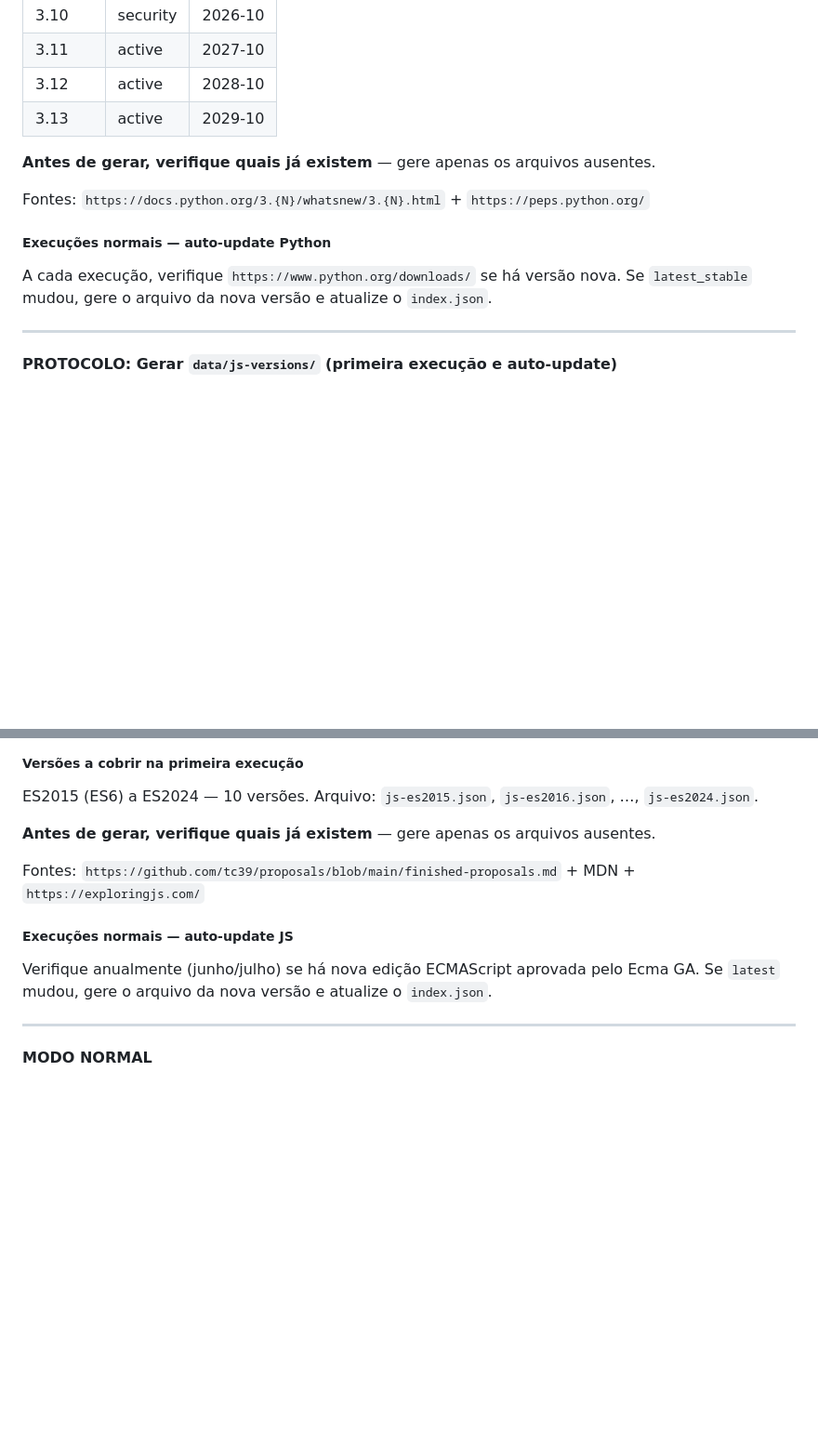
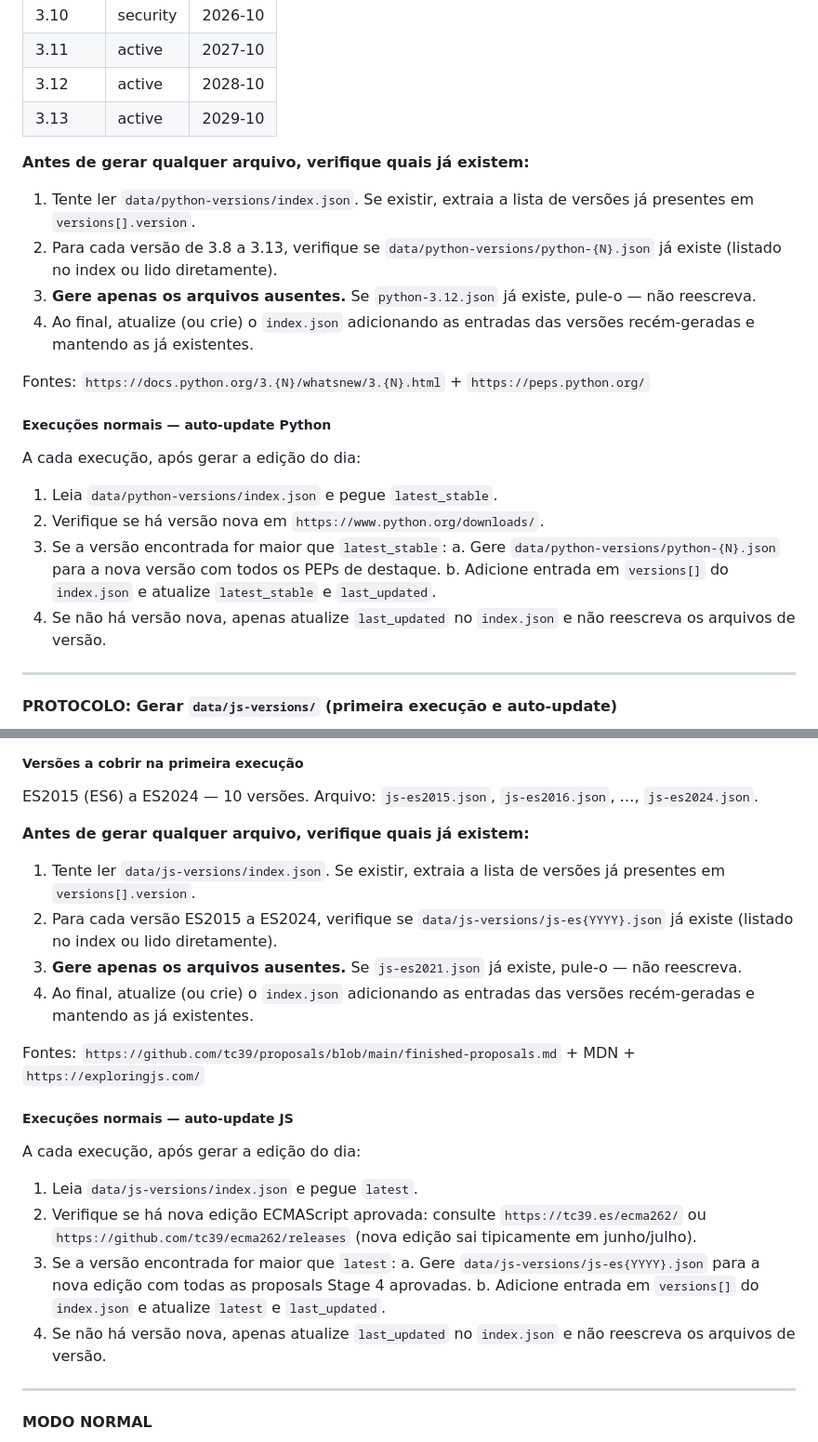
Before and after one commit to cesarschutz/noticias-dev-arq, a Markdown page: skills/devpulse-daily.md, 2 parts joined by grey strips. Shown at 93% size. Rendered like a GitHub page; blank space fills up the shorter version.

Commit message:
fix: align Python and JS version protocols with Java (first-run check + auto-update detail)
Python and JS now follow the same 4-step pattern as Java: (1) read index.json to find existing versions, (2) check each file individually, (3) generate only missing files, (4) update index incrementally. Auto-update also mirrors Java: generate new version file if detected, otherwise only update last_updated without rewriting existing files.

Co-Authored-By: Claude Sonnet 4.6 <noreply@anthropic.com>

```diff
--- a/skills/devpulse-daily.md
+++ b/skills/devpulse-daily.md
@@ -329,13 +329,25 @@ Python 3.8 a 3.13 (6 versões). Status de referência:
 | 3.12 | active | 2028-10 |
 | 3.13 | active | 2029-10 |
 
-**Antes de gerar, verifique quais já existem** — gere apenas os arquivos ausentes.
+**Antes de gerar qualquer arquivo, verifique quais já existem:**
+
+1. Tente ler `data/python-versions/index.json`. Se existir, extraia a lista de versões já presentes em `versions[].version`.
+2. Para cada versão de 3.8 a 3.13, verifique se `data/python-versions/python-{N}.json` já existe (listado no index ou lido diretamente).
+3. **Gere apenas os arquivos ausentes.** Se `python-3.12.json` já existe, pule-o — não reescreva.
+4. Ao final, atualize (ou crie) o `index.json` adicionando as entradas das versões recém-geradas e mantendo as já existentes.
 
 Fontes: `https://docs.python.org/3.{N}/whatsnew/3.{N}.html` + `https://peps.python.org/`
 
 ##### Execuções normais — auto-update Python
 
-A cada execução, verifique `https://www.python.org/downloads/` se há versão nova. Se `latest_stable` mudou, gere o arquivo da nova versão e atualize o `index.json`.
+A cada execução, após gerar a edição do dia:
+
+1. Leia `data/python-versions/index.json` e pegue `latest_stable`.
+2. Verifique se há versão nova em `https://www.python.org/downloads/`.
+3. Se a versão encontrada for maior que `latest_stable`:
+   a. Gere `data/python-versions/python-{N}.json` para a nova versão com todos os PEPs de destaque.
+   b. Adicione entrada em `versions[]` do `index.json` e atualize `latest_stable` e `last_updated`.
+4. Se não há versão nova, apenas atualize `last_updated` no `index.json` e não reescreva os arquivos de versão.
 
 ---
 
@@ -393,13 +405,25 @@ Descrições em PT-BR. Inclua **todas as proposals Stage 4** aprovadas naquela e
 
 ES2015 (ES6) a ES2024 — 10 versões. Arquivo: `js-es2015.json`, `js-es2016.json`, …, `js-es2024.json`.
 
-**Antes de gerar, verifique quais já existem** — gere apenas os arquivos ausentes.
+**Antes de gerar qualquer arquivo, verifique quais já existem:**
+
+1. Tente ler `data/js-versions/index.json`. Se existir, extraia a lista de versões já presentes em `versions[].version`.
+2. Para cada versão ES2015 a ES2024, verifique se `data/js-versions/js-es{YYYY}.json` já existe (listado no index ou lido diretamente).
+3. **Gere apenas os arquivos ausentes.** Se `js-es2021.json` já existe, pule-o — não reescreva.
+4. Ao final, atualize (ou crie) o `index.json` adicionando as entradas das versões recém-geradas e mantendo as já existentes.
 
 Fontes: `https://github.com/tc39/proposals/blob/main/finished-proposals.md` + MDN + `https://exploringjs.com/`
 
 ##### Execuções normais — auto-update JS
 
-Verifique anualmente (junho/julho) se há nova edição ECMAScript aprovada pelo Ecma GA. Se `latest` mudou, gere o arquivo da nova versão e atualize o `index.json`.
+A cada execução, após gerar a edição do dia:
+
+1. Leia `data/js-versions/index.json` e pegue `latest`.
+2. Verifique se há nova edição ECMAScript aprovada: consulte `https://tc39.es/ecma262/` ou `https://github.com/tc39/ecma262/releases` (nova edição sai tipicamente em junho/julho).
+3. Se a versão encontrada for maior que `latest`:
+   a. Gere `data/js-versions/js-es{YYYY}.json` para a nova edição com todas as proposals Stage 4 aprovadas.
+   b. Adicione entrada em `versions[]` do `index.json` e atualize `latest` e `last_updated`.
+4. Se não há versão nova, apenas atualize `last_updated` no `index.json` e não reescreva os arquivos de versão.
 
 ---
 
```
